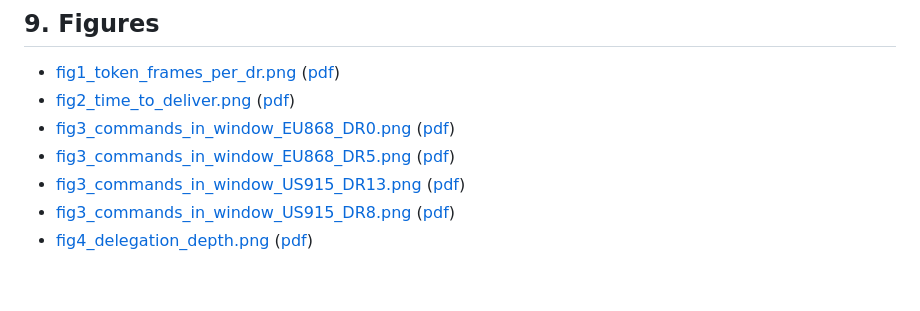
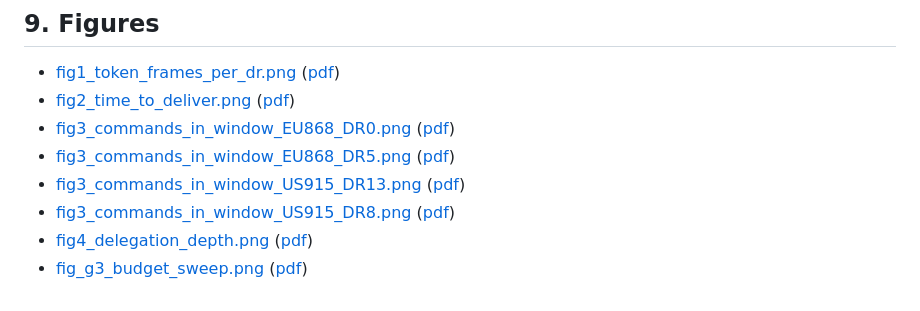
Before and after one commit to gedji2024/pq-cap-bench, a Markdown page: REPORT.md, the part around one of its changes. GitHub-like rendering.

```diff
--- a/REPORT.md
+++ b/REPORT.md
@@ -1974,3 +1996,4 @@ Tamarin models `formal/crisis.spthy`, `formal/freshness.spthy` (P4; a trace-incl
 - [fig3_commands_in_window_US915_DR13.png](figures/fig3_commands_in_window_US915_DR13.png) ([pdf](figures/fig3_commands_in_window_US915_DR13.pdf))
 - [fig3_commands_in_window_US915_DR8.png](figures/fig3_commands_in_window_US915_DR8.png) ([pdf](figures/fig3_commands_in_window_US915_DR8.pdf))
 - [fig4_delegation_depth.png](figures/fig4_delegation_depth.png) ([pdf](figures/fig4_delegation_depth.pdf))
+- [fig_g3_budget_sweep.png](figures/fig_g3_budget_sweep.png) ([pdf](figures/fig_g3_budget_sweep.pdf))
```
Also changed, not shown: other parts of REPORT.md (+44 -22 lines), figures/fig_g3_budget_sweep.png (added), 12 other files.
